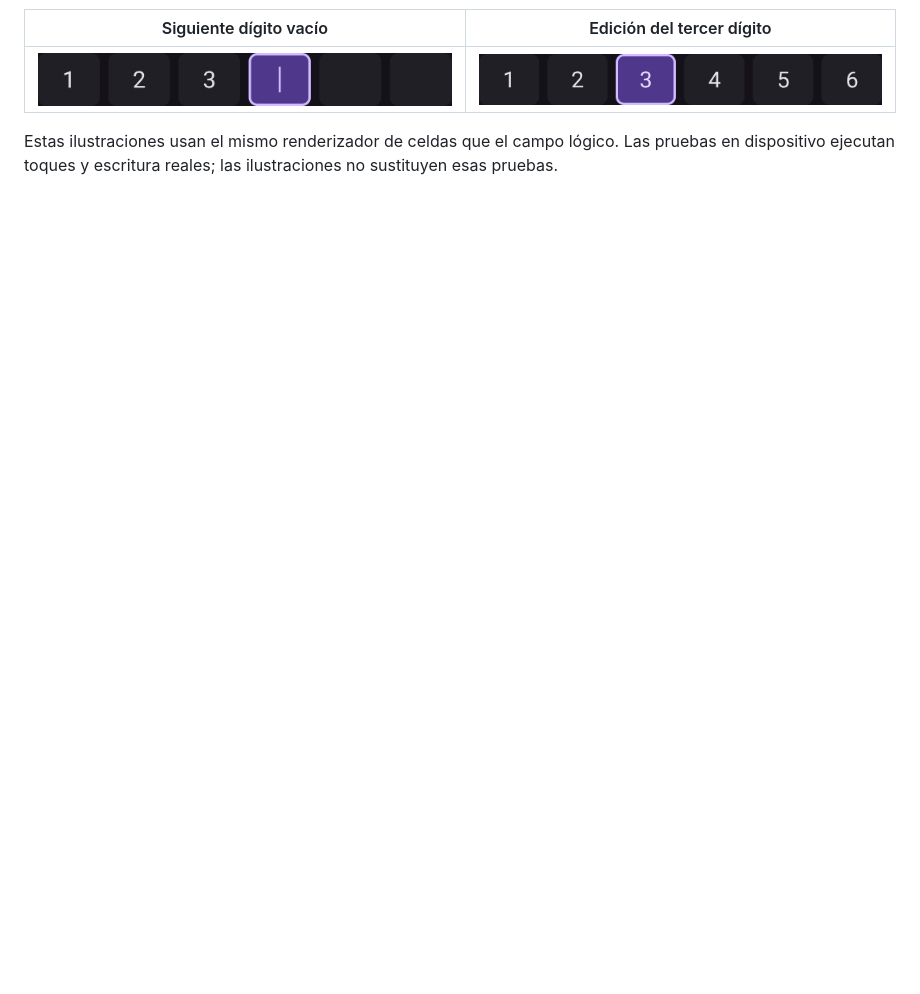
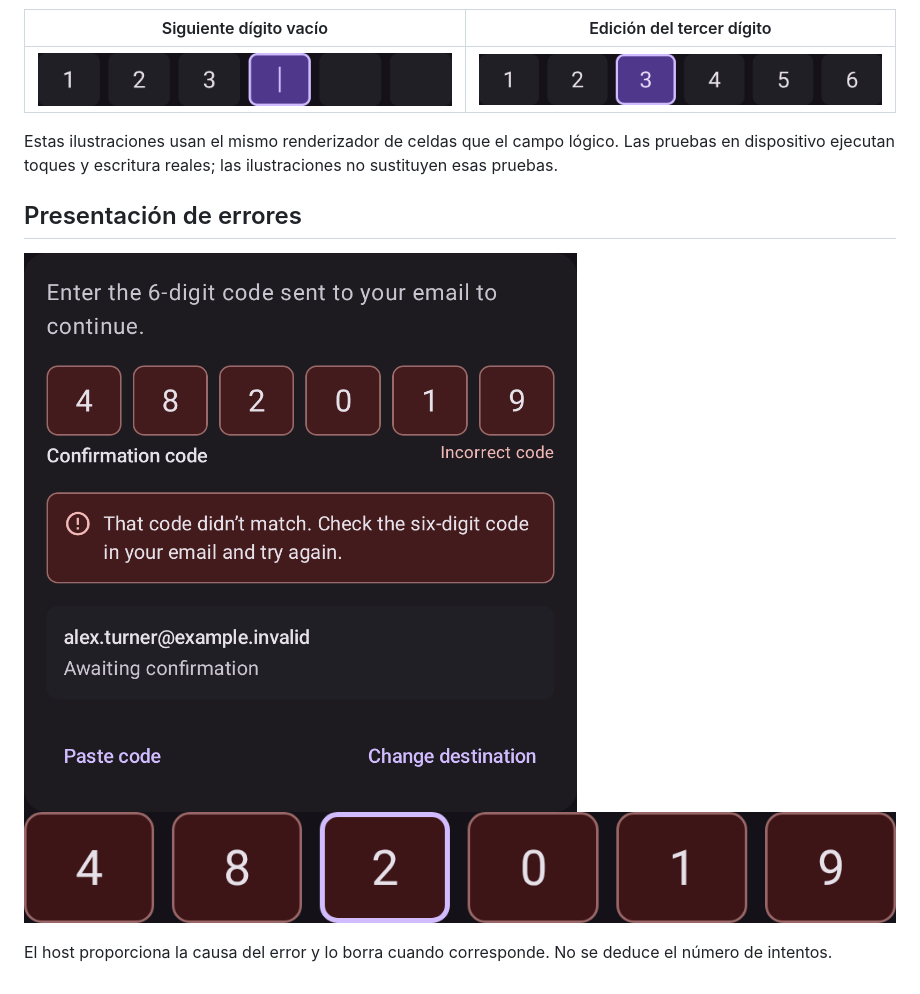
Before and after one commit to lambdawalker/android.ui.common, a Markdown page: docs/es/testing.md, the part around the change. GitHub-like rendering; pictures changed too: docs/assets/screenshots/error-dark.png (added), docs/assets/screenshots/focus-error-dark.png (added); blank space fills up the shorter version.

Commit message:
Document rendered error and action-row layouts

```diff
--- a/docs/es/testing.md
+++ b/docs/es/testing.md
@@ -32,3 +32,10 @@ visuales aprobadas ni evidencia del autocompletado en dispositivos.
 
 Estas ilustraciones usan el mismo renderizador de celdas que el campo lógico. Las pruebas en
 dispositivo ejecutan toques y escritura reales; las ilustraciones no sustituyen esas pruebas.
+
+## Presentación de errores
+
+![Aviso de error con borde y acciones en una fila](../assets/screenshots/error-dark.png)
+![Enfoque primario conservado entre las celdas con error](../assets/screenshots/focus-error-dark.png)
+
+El host proporciona la causa del error y lo borra cuando corresponde. No se deduce el número de intentos.
```
Also changed, not shown: docs/agents/testing.md (+7 -0 lines), docs/assets/screenshots/alternate-host.png, docs/assets/screenshots/verification-dark.png, docs/assets/screenshots/verification-light.png, 3 other files.
